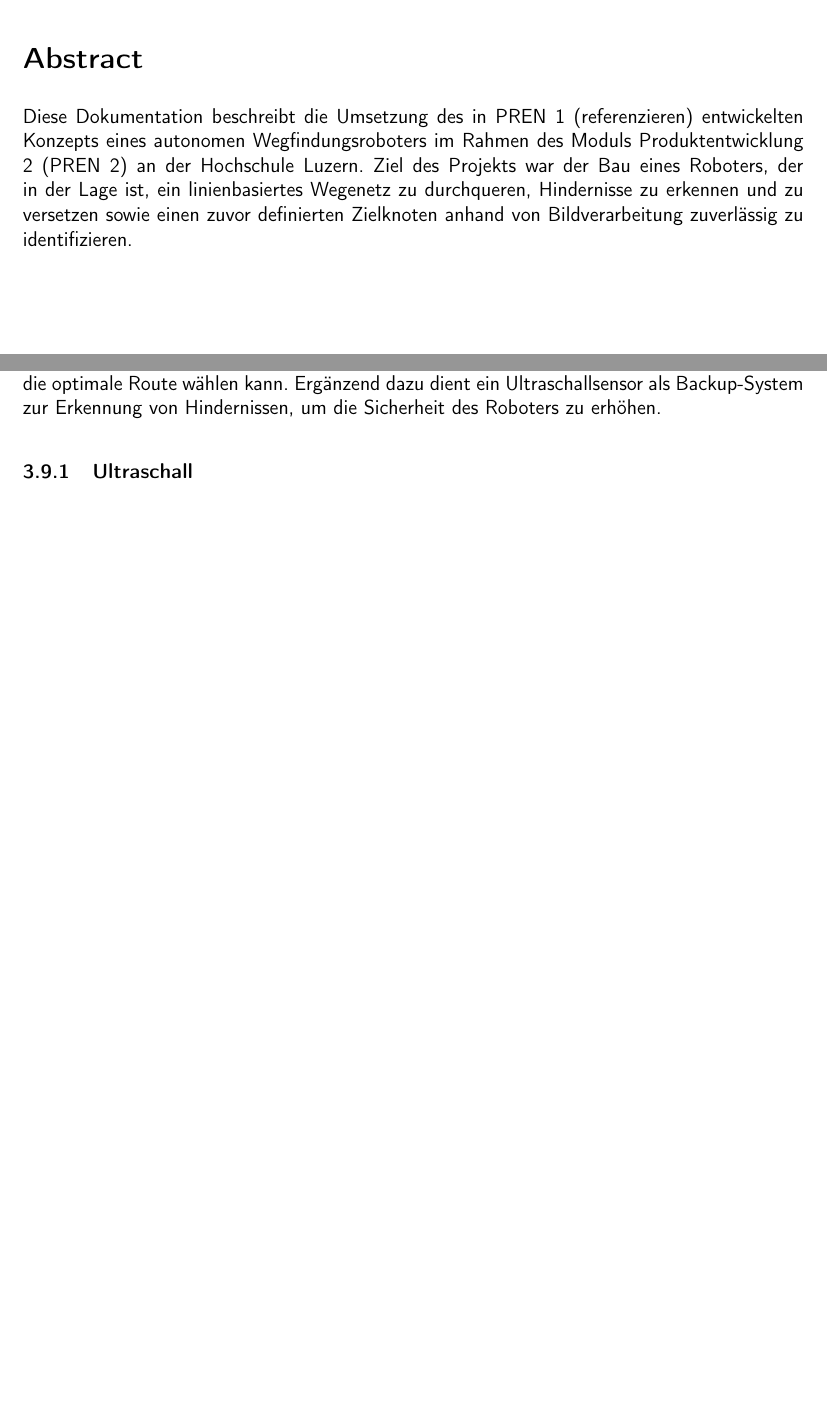
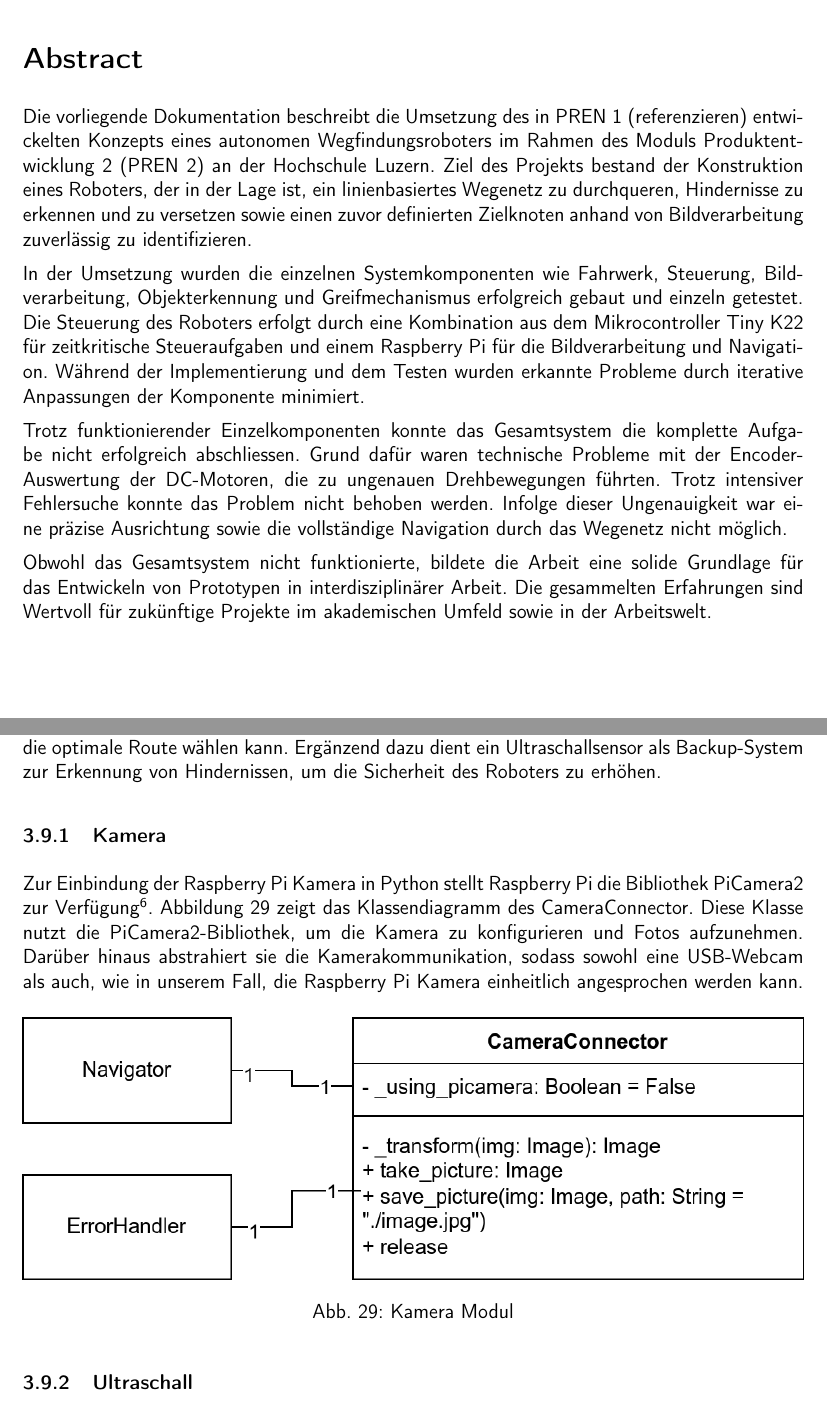
Before and after one commit to ameyer3/hslu-pren-2, a LaTeX document (main.tex, which reads parts/00-abstract.tex, parts/04c-hauptteil-sprint3.tex): two parts of pages 2 and 41 of 96, joined at a grey line, cut so that both start at the same text, the shorter picture padded with empty space. Compiled offline with pdfLaTeX.

Commit message:
Changes from Overleaf

```diff
--- a/parts/00-abstract.tex
+++ b/parts/00-abstract.tex
@@ -2,10 +2,14 @@
 
 
 %Zielsetzung, Problemstellung
-Diese Dokumentation beschreibt die Umsetzung des in PREN 1 (referenzieren) entwickelten Konzepts eines autonomen Wegfindungsroboters im Rahmen des Moduls Produktentwicklung 2 (PREN 2) an der Hochschule Luzern. Ziel des Projekts war der Bau eines Roboters, der in der Lage ist, ein linienbasiertes Wegenetz zu durchqueren, Hindernisse zu erkennen und zu versetzen sowie einen zuvor definierten Zielknoten anhand von Bildverarbeitung zuverlässig zu identifizieren.
+Die vorliegende Dokumentation beschreibt die Umsetzung des in PREN 1 (referenzieren) entwickelten Konzepts eines autonomen Wegfindungsroboters im Rahmen des Moduls Produktentwicklung 2 (PREN 2) an der Hochschule Luzern. Ziel des Projekts bestand der Konstruktion eines Roboters, der in der Lage ist, ein linienbasiertes Wegenetz zu durchqueren, Hindernisse zu erkennen und zu versetzen sowie einen zuvor definierten Zielknoten anhand von Bildverarbeitung zuverlässig zu identifizieren.
 
 % Methoden
+In der Umsetzung wurden die einzelnen Systemkomponenten wie Fahrwerk, Steuerung, Bildverarbeitung, Objekterkennung und Greifmechanismus erfolgreich gebaut und einzeln getestet. Die Steuerung des Roboters erfolgt durch eine Kombination aus dem Mikrocontroller Tiny K22 für zeitkritische Steueraufgaben und einem Raspberry Pi für die Bildverarbeitung und Navigation. Während der Implementierung und dem Testen wurden erkannte Probleme durch iterative Anpassungen der Komponente minimiert.
 
 % Ergebnissse
 
+Trotz funktionierender Einzelkomponenten konnte das Gesamtsystem die komplette Aufgabe nicht erfolgreich abschliessen. Grund dafür waren technische Probleme mit der Encoder-Auswertung der DC-Motoren, die zu ungenauen Drehbewegungen führten. Trotz intensiver Fehlersuche konnte das Problem nicht behoben werden. Infolge dieser Ungenauigkeit war eine präzise Ausrichtung sowie die vollständige Navigation durch das Wegenetz nicht möglich.
+
 % Ausblick
+Obwohl das Gesamtsystem nicht funktionierte, bildete die Arbeit eine solide Grundlage für das Entwickeln von Prototypen in interdisziplinärer Arbeit. Die gesammelten Erfahrungen sind Wertvoll für zukünftige Projekte im akademischen Umfeld sowie in der Arbeitswelt.
--- a/parts/04c-hauptteil-sprint3.tex
+++ b/parts/04c-hauptteil-sprint3.tex
@@ -3,6 +3,21 @@
 \subsection{Objekte erkennen}
 
 Dieses Kapitel behandelt die Methoden zur Objekterkennung. Zur Identifikation von Objekten auf dem Graphen, wurde ein YOLOv11-Modell eingesetzt, das speziell für diese Aufgabe trainiert wurde. Die erzielten Modellresultate werden vom Raspberry Pi ausgewertet, damit der Roboter die optimale Route wählen kann. Ergänzend dazu dient ein Ultraschallsensor als Backup-System zur Erkennung von Hindernissen, um die Sicherheit des Roboters zu erhöhen.
+
+
+\subsubsection{Kamera}
+\label{camera-connector}
+
+Zur Einbindung der Raspberry Pi Kamera in Python stellt Raspberry Pi die Bibliothek PiCamera2 zur Verfügung\footnote{\url{https://datasheets.raspberrypi.com/camera/picamera2-manual.pdf}}.
+Abbildung \ref{fig:camera-connector-classdiagram} zeigt das Klassendiagramm des CameraConnector. Diese Klasse nutzt die PiCamera2-Bibliothek, um die Kamera zu konfigurieren und Fotos aufzunehmen. Darüber hinaus abstrahiert sie die Kamerakommunikation, sodass sowohl eine USB-Webcam als auch, wie in unserem Fall, die Raspberry Pi Kamera einheitlich angesprochen werden kann.
+
+ \begin{figure}[H]
+\centering
+\includegraphics[width= \textwidth ]{assets/IT/robot-sw-architecture-camera-connector.png}
+\caption{Kamera Modul}
+\label{fig:camera-connector-classdiagram}
+\end{figure}
+
 
 
 \subsubsection{Ultraschall}
```
Also changed, not shown: parts/04a-hauptteil-sprint1.tex (+2 -1 lines), parts/04b-hauptteil-sprint2.tex (+25 -20 lines), assets/IT/robot-sw-architecture-camera-connector.png (added).
